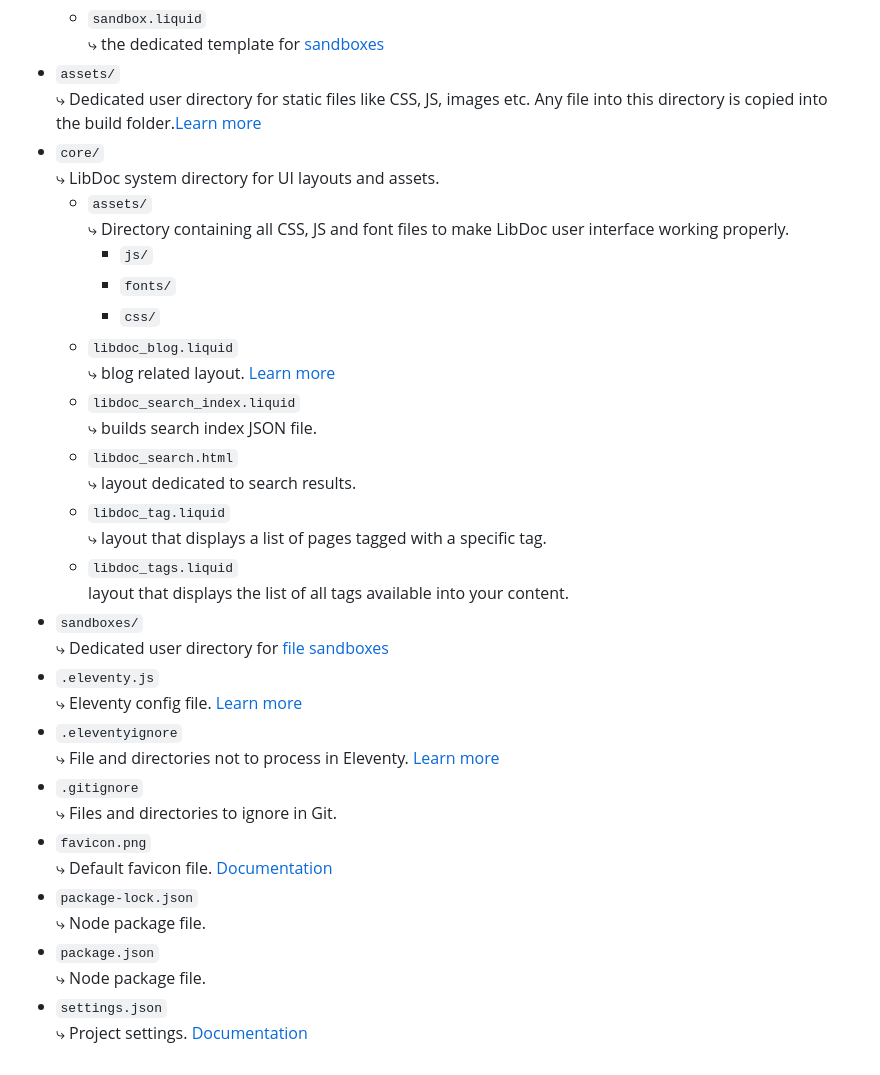
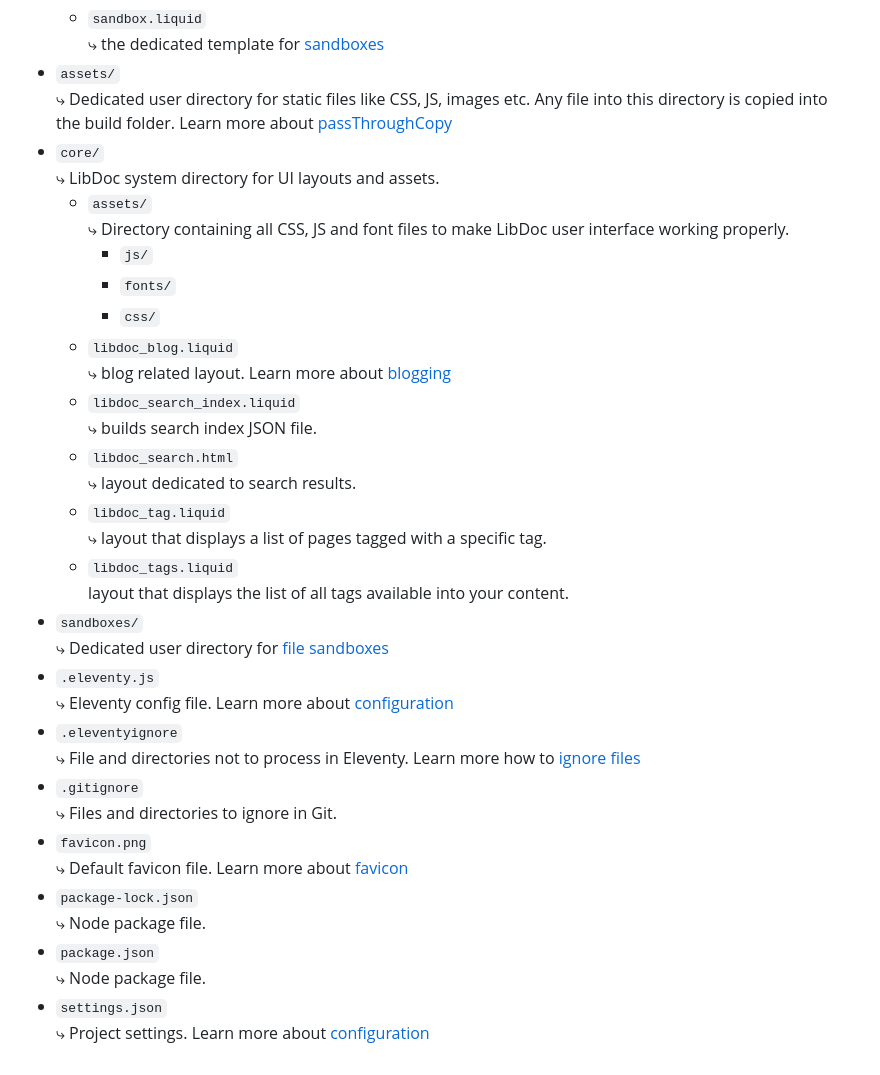
Before and after one commit to techLiberty/galaxy-11ty-libdoc, a Markdown page: hello-world.md, the part around one of its changes. GitHub-like rendering.

```diff
--- a/hello-world.md
+++ b/hello-world.md
@@ -135,7 +111,7 @@ One of the most important element of the user interface. [Documentation](https:/
     *   `sandbox.liquid`  <br>
         ⤷ the dedicated template for [sandboxes](https://eleventy-libdoc.netlify.app/creating-content/widgets/sandboxes/)
 *   `assets/`
-    ⤷ Dedicated user directory for static files like CSS, JS, images etc. Any file into this directory is copied into the build folder.[Learn more](https://www.11ty.dev/docs/copy/)
+    ⤷ Dedicated user directory for static files like CSS, JS, images etc. Any file into this directory is copied into the build folder. Learn more about [passThroughCopy](https://www.11ty.dev/docs/copy/)
 *   `core/`  <br>
     ⤷ LibDoc system directory for UI layouts and assets.
     *   `assets/`  <br>
@@ -144,7 +120,7 @@ One of the most important element of the user interface. [Documentation](https:/
         *   `fonts/`
         *   `css/`
     *   `libdoc_blog.liquid`  <br>
-        ⤷ blog related layout. [Learn more](https://eleventy-libdoc.netlify.app/creating-content/blogging/)
+        ⤷ blog related layout. Learn more about [blogging](https://eleventy-libdoc.netlify.app/creating-content/blogging/)
     *   `libdoc_search_index.liquid`  <br>
         ⤷ builds search index JSON file.
     *   `libdoc_search.html`  <br>
@@ -156,18 +132,18 @@ One of the most important element of the user interface. [Documentation](https:/
 *   `sandboxes/`  <br>
     ⤷ Dedicated user directory for [file sandboxes](https://eleventy-libdoc.netlify.app/creating-content/widgets/sandboxes/#file-sandbox)
 *   `.eleventy.js`  <br>
-    ⤷ Eleventy config file. [Learn more](https://www.11ty.dev/docs/config/)
+    ⤷ Eleventy config file. Learn more about [configuration](https://www.11ty.dev/docs/config/)
 *   `.eleventyignore`  <br>
-    ⤷ File and directories not to process in Eleventy. [Learn more](https://www.11ty.dev/docs/ignores/)
+    ⤷ File and directories not to process in Eleventy. Learn more how to [ignore files](https://www.11ty.dev/docs/ignores/)
 *   `.gitignore`  <br>
     ⤷ Files and directories to ignore in Git.
 *   `favicon.png`  <br>
-    ⤷ Default favicon file. [Documentation](https://eleventy-libdoc.netlify.app/configuration/favicon/)
+    ⤷ Default favicon file. Learn more about [favicon](https://eleventy-libdoc.netlify.app/configuration/favicon/)
 *   `package-lock.json`  <br>
     ⤷ Node package file.
 *   `package.json`  <br>
     ⤷ Node package file.
 *   `settings.json`  <br>
-    ⤷ Project settings. [Documentation](https://eleventy-libdoc.netlify.app/configuration/)
+    ⤷ Project settings. Learn more about [configuration](https://eleventy-libdoc.netlify.app/configuration/)
 
 [11ty]: https://www.11ty.dev/
```
Also changed, not shown: other parts of hello-world.md (+60 -84 lines).
